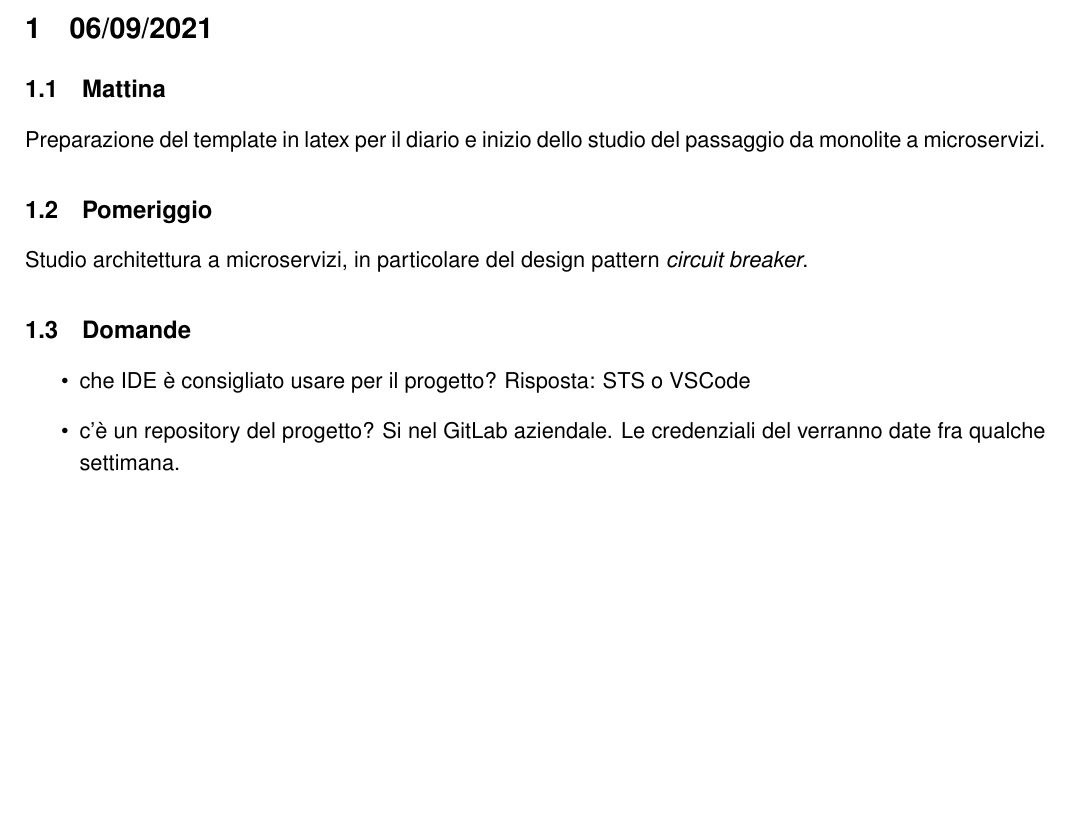
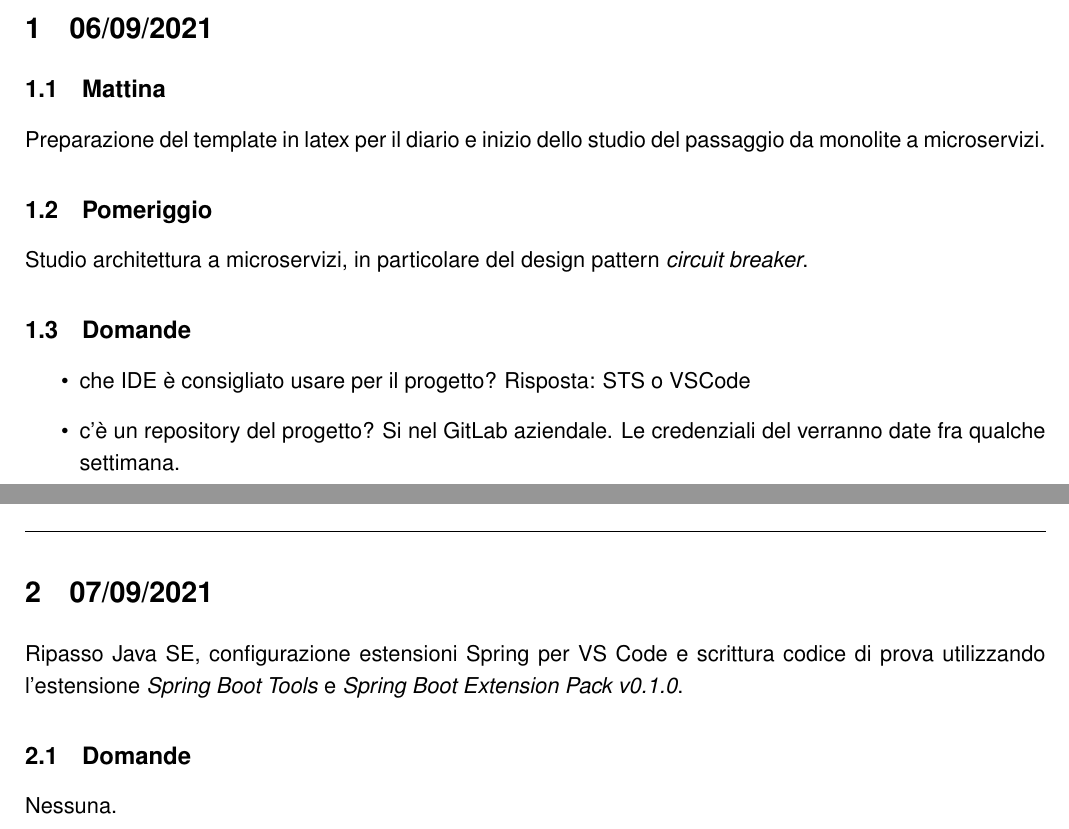
Before and after one commit to LorenzoMatt/Diario_stage, a LaTeX document (DiarioStage.tex, which reads Template/Sezioni/07_09_2021.tex): part of page 4 of 4 before the commit and two parts of pages 4 and 5 of 5 after it, the two joined at a grey line, cut so that both start at the same text, the shorter picture padded with empty space. Compiled offline with pdfLaTeX.

Commit message:
added 07_09_2021

```diff
--- /dev/null
+++ b/Template/Sezioni/07_09_2021.tex
@@ -0,0 +1,4 @@
+\section{07/09/2021}
+Ripasso Java SE, configurazione estensioni Spring per VS Code e scrittura codice di prova utilizzando l'estensione \textit{Spring Boot Tools}  e \textit{Spring Boot Extension Pack v0.1.0}.
+\subsection{Domande}
+Nessuna.
```
Also changed, not shown: DiarioStage.tex (+2 -0 lines), DiarioStage.pdf.
